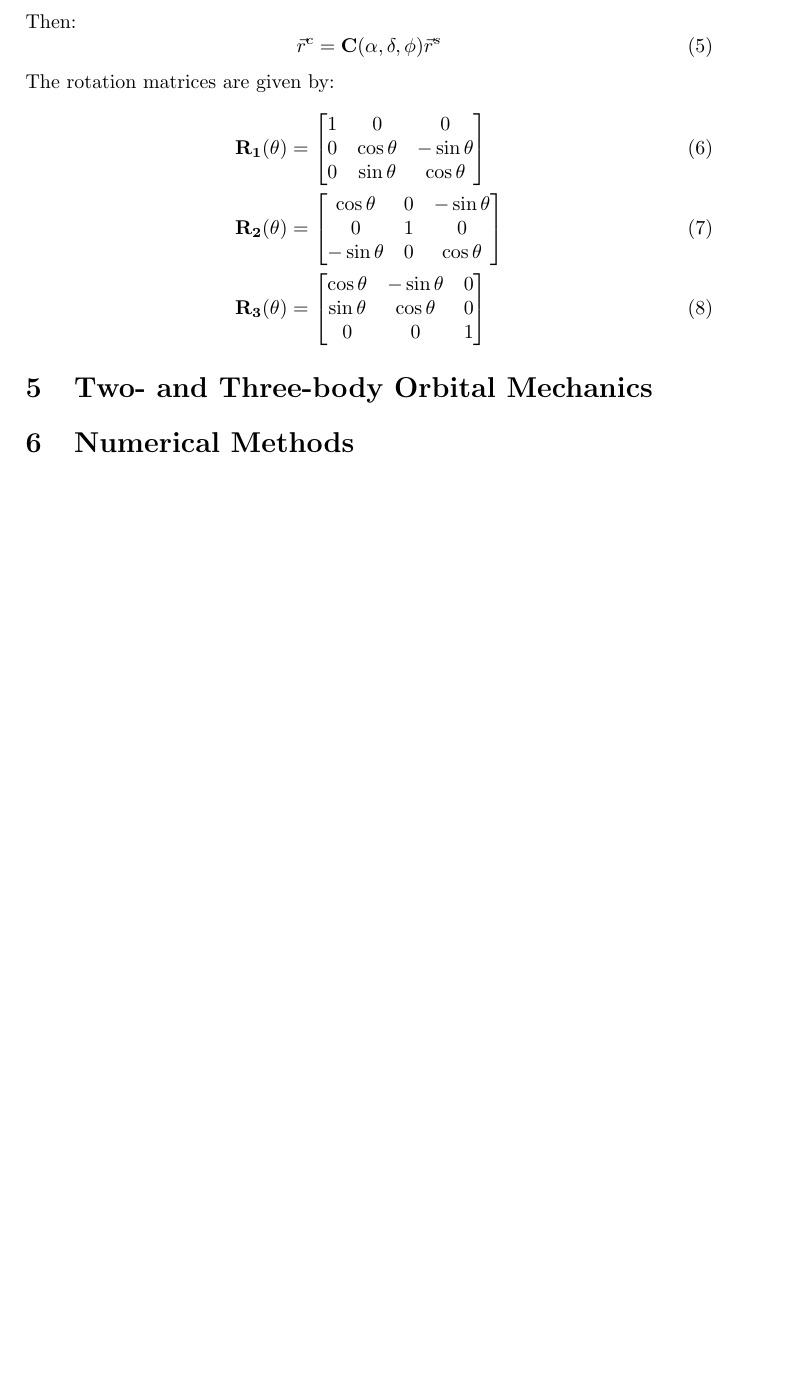
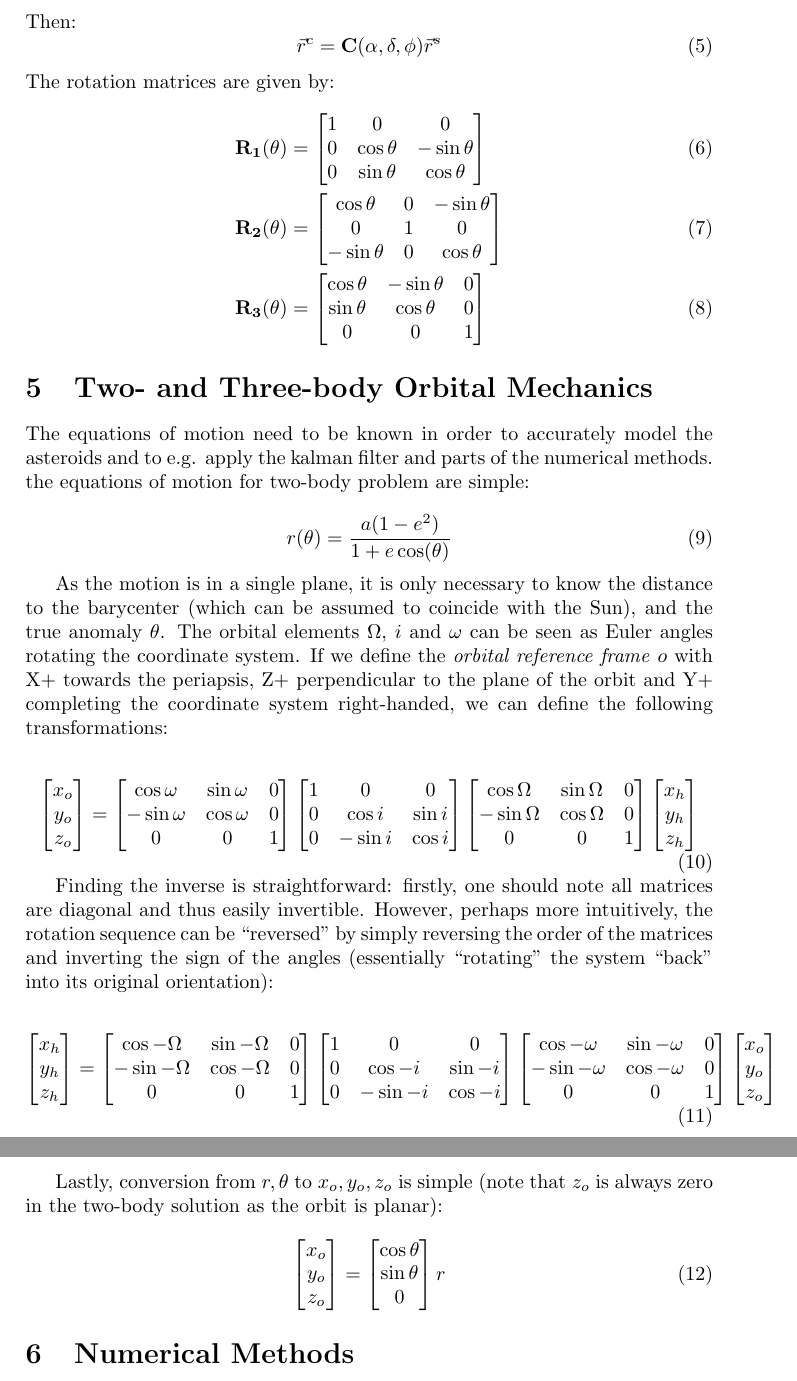
Before and after one commit to ArjanVermeulen97/thesis, a LaTeX document (workpackages/mathematicalfoundations.tex): part of page 4 of 4 before the commit and two parts of pages 4 and 5 of 5 after it, the two joined at a grey line, cut so that both start at the same text, the shorter picture padded with empty space. Compiled offline with pdfLaTeX.

Commit message:
WP 1.1: orbital transformations

```diff
--- a/workpackages/mathematicalfoundations.tex
+++ b/workpackages/mathematicalfoundations.tex
@@ -102,6 +102,80 @@ The rotation matrices are given by:
 
 \section{Two- and Three-body Orbital Mechanics}
 
+The equations of motion need to be known in order to accurately model the asteroids and to e.g. apply the kalman filter and parts of the numerical methods. the equations of motion for two-body problem are simple:
+
+\begin{equation}
+ r(\theta) = \frac{a(1-e^2)}{1+e \cos (\theta)}
+\end{equation}
+
+As the motion is in a single plane, it is only necessary to know the distance to the barycenter (which can be assumed to coincide with the Sun), and the true anomaly $\theta$. The orbital elements $\Omega$, $i$ and $\omega$ can be seen as Euler angles rotating the coordinate system. If we define the \textit{orbital reference frame} $o$ with X+ towards the periapsis, Z+ perpendicular to the plane of the orbit and Y+ completing the coordinate system right-handed, we can define the following transformations:
+
+\begin{equation}
+ \begin{bmatrix}
+  x_o \\ y_o \\ z_o
+ \end{bmatrix}
+ =
+ \begin{bmatrix}
+  \cos \omega & \sin \omega & 0 \\
+  - \sin \omega & \cos \omega & 0 \\
+  0 & 0 & 1
+ \end{bmatrix}
+ \begin{bmatrix}
+  1 & 0 & 0 \\
+  0 & \cos i & \sin i \\
+  0 & -\sin i & \cos i
+ \end{bmatrix}
+ \begin{bmatrix}
+  \cos \Omega & \sin \Omega & 0 \\
+  - \sin \Omega & \cos \Omega & 0 \\
+  0 & 0 & 1
+ \end{bmatrix}
+ \begin{bmatrix}
+  x_h \\ y_h \\ z_h
+ \end{bmatrix}
+\end{equation}
+
+Finding the inverse is straightforward: firstly, one should note all matrices are diagonal and thus easily invertible. However, perhaps more intuitively, the rotation sequence can be ``reversed'' by simply reversing the order of the matrices and inverting the sign of the angles (essentially ``rotating'' the system ``back'' into its original orientation):
+
+\begin{equation}
+ \begin{bmatrix}
+  x_h \\ y_h \\ z_h
+ \end{bmatrix}
+ =
+ \begin{bmatrix}
+  \cos -\Omega & \sin -\Omega & 0 \\
+  -\sin -\Omega & \cos -\Omega & 0 \\
+  0 & 0 & 1
+ \end{bmatrix}
+ \begin{bmatrix}
+  1 & 0 & 0 \\
+  0 & \cos -i & \sin -i \\
+  0 & -\sin -i & \cos -i
+ \end{bmatrix}
+ \begin{bmatrix}
+  \cos -\omega & \sin -\omega & 0 \\
+  - \sin -\omega & \cos -\omega & 0 \\
+  0 & 0 & 1
+ \end{bmatrix}
+ \begin{bmatrix}
+  x_o \\ y_o \\ z_o
+ \end{bmatrix}
+\end{equation}
+
+Lastly, conversion from $r, \theta$ to $x_o, y_o, z_o$ is simple (note that $z_o$ is always zero in the two-body solution as the orbit is planar):
+\begin{equation}
+ \begin{bmatrix}
+  x_o \\ y_o \\ z_o
+ \end{bmatrix}
+ =
+ \begin{bmatrix}
+  \cos \theta \\ \sin \theta \\ 0
+ \end{bmatrix}
+ r
+\end{equation}
+
+
+
 \section{Numerical Methods}
 
 \section{Kalman Filters}
```
Also changed, not shown: workpackages/mathematicalfoundations.pdf, 4 other files.
